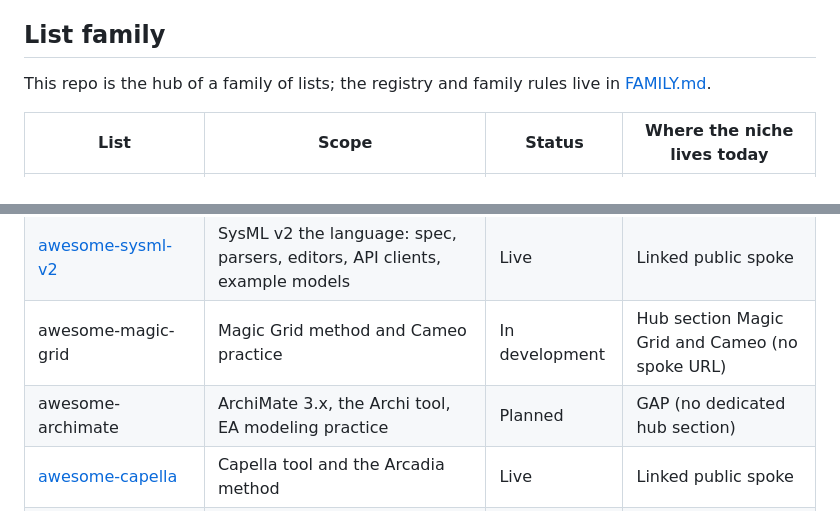
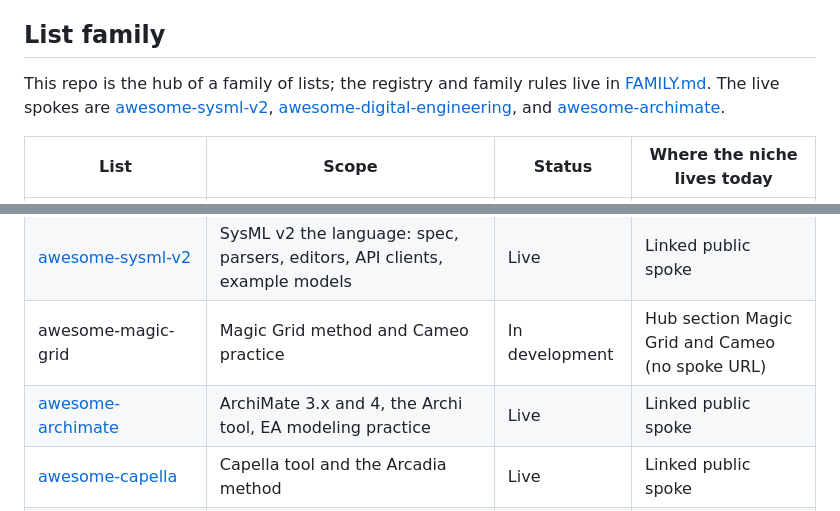
Before and after one commit to jgsystemsconsulting/awesome-mbse, a Markdown page: README.md, 2 parts joined by grey strips. Drawn GitHub-style.

Commit message:
docs: flip awesome-archimate spoke to Live and link it from the hub

```diff
--- a/README.md
+++ b/README.md
@@ -29,14 +29,17 @@ Cameo section as the standout-deep part no other list covers.
 ## List family
 
 This repo is the hub of a family of lists; the registry and family rules live in
-[FAMILY.md](FAMILY.md).
+[FAMILY.md](FAMILY.md). The live spokes are
+[awesome-sysml-v2](https://github.com/jgsystemsconsulting/awesome-sysml-v2),
+[awesome-digital-engineering](https://github.com/jgsystemsconsulting/awesome-digital-engineering),
+and [awesome-archimate](https://github.com/jgsystemsconsulting/awesome-archimate).
 
 | List                                                                                              | Scope                                                                                 | Status         | Where the niche lives today                                 |
 | ------------------------------------------------------------------------------------------------- | ------------------------------------------------------------------------------------- | -------------- | ----------------------------------------------------------- |
 | awesome-mbse                                                                                      | Hub. Cross-cutting MBSE: methods, tool landscape, openable models, Magic Grid / Cameo | Live           | This repo (hub and cross-cutting)                           |
 | [awesome-sysml-v2](https://github.com/jgsystemsconsulting/awesome-sysml-v2)                       | SysML v2 the language: spec, parsers, editors, API clients, example models            | Live           | Linked public spoke                                         |
 | awesome-magic-grid                                                                                | Magic Grid method and Cameo practice                                                  | In development | Hub section Magic Grid and Cameo (no spoke URL)             |
-| awesome-archimate                                                                                 | ArchiMate 3.x, the Archi tool, EA modeling practice                                   | Planned        | GAP (no dedicated hub section)                              |
+| [awesome-archimate](https://github.com/jgsystemsconsulting/awesome-archimate)                     | ArchiMate 3.x and 4, the Archi tool, EA modeling practice                             | Live           | Linked public spoke                                         |
 | [awesome-capella](https://github.com/jgsystemsconsulting/awesome-capella)                         | Capella tool and the Arcadia method                                                   | Live           | Linked public spoke                                         |
 | awesome-requirements-engineering                                                                  | Requirements as a discipline: EARS, KAOS, ReqIF, tooling, papers                      | Live           | Private spoke (org-visible); hub still GAP for RE body copy |
 | [awesome-digital-engineering](https://github.com/jgsystemsconsulting/awesome-digital-engineering) | Digital thread, model-based definition, digital engineering transformation            | Live           | Linked public spoke (initial seed)                          |
```
Also changed, not shown: CHANGELOG.md (+11 -0 lines), FAMILY.md (+11 -8 lines).
